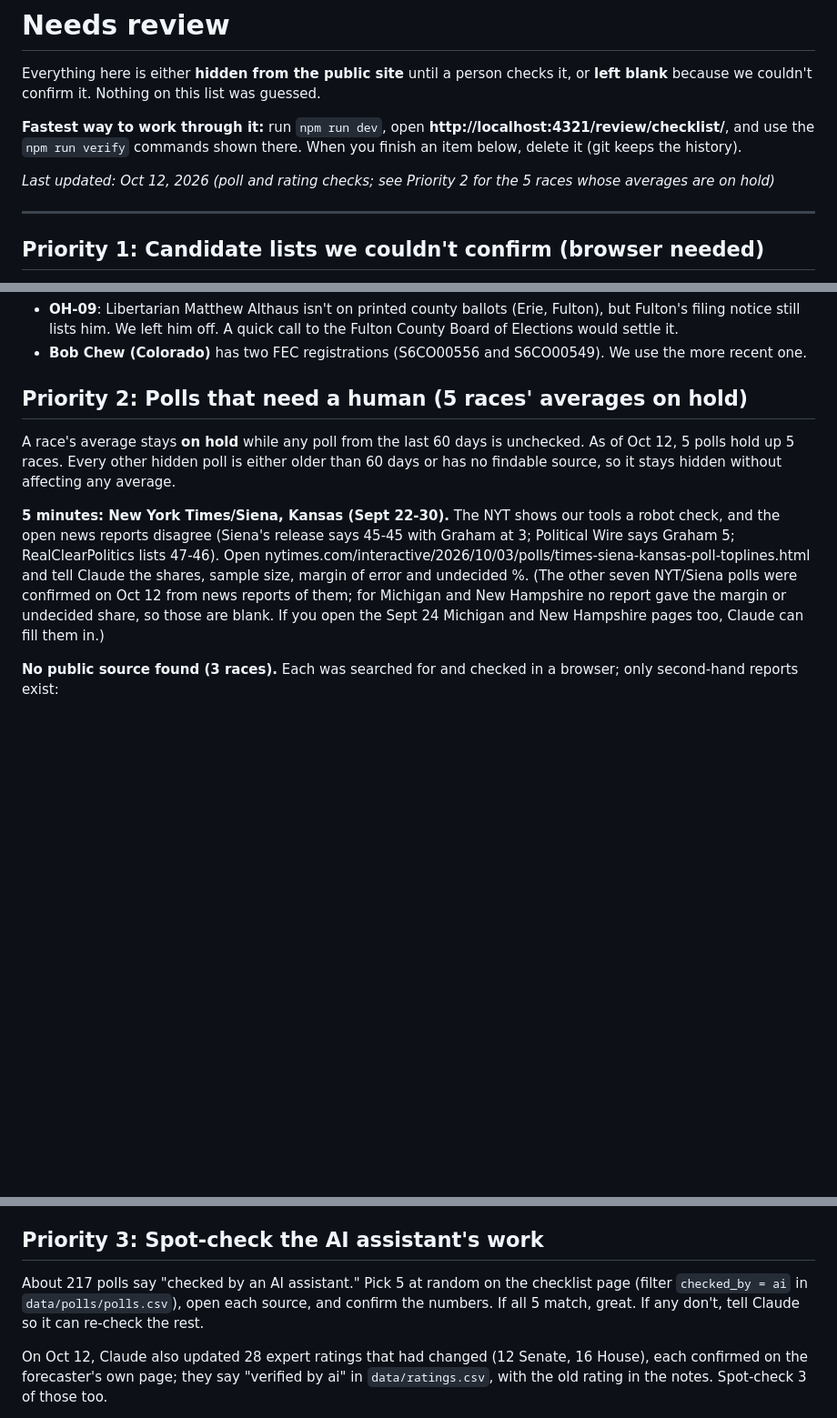
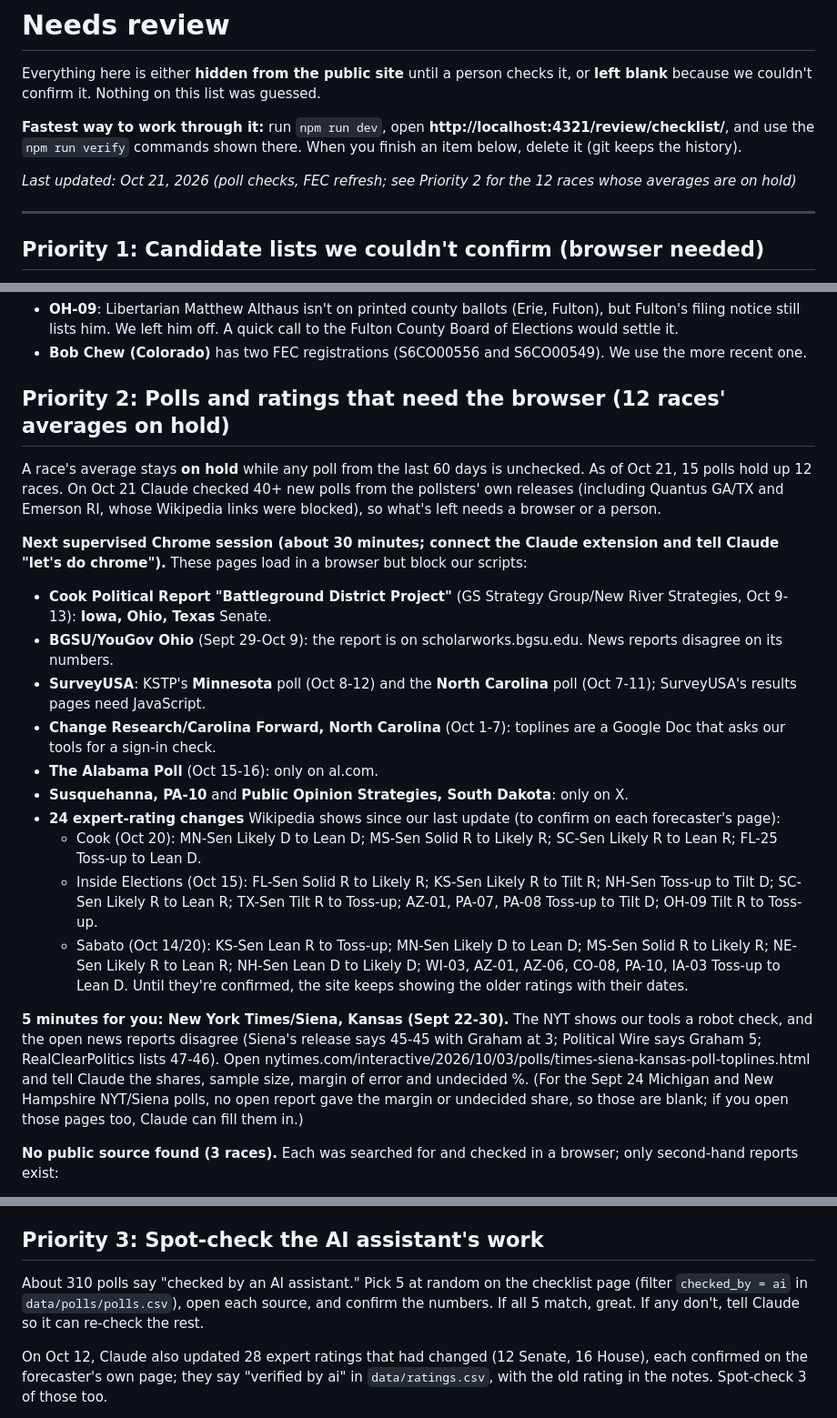
Before and after one commit to thomasdllrd1-ops/unspun, a Markdown page: NEEDS_REVIEW.md, 3 parts joined by grey strips. Shown at 91% size. Rendered like a GitHub page; blank space fills up the shorter version.

Commit message:
NEEDS_REVIEW: Oct 21 status — 12 races held, browser checklist incl. 24 rating changes
Co-Authored-By: Claude Opus 5.5 <noreply@anthropic.com>

```diff
--- a/NEEDS_REVIEW.md
+++ b/NEEDS_REVIEW.md
@@ -4,7 +4,7 @@ Everything here is either **hidden from the public site** until a person checks
 
 **Fastest way to work through it:** run `npm run dev`, open **http://localhost:4321/review/checklist/**, and use the `npm run verify` commands shown there. When you finish an item below, delete it (git keeps the history).
 
-_Last updated: Oct 12, 2026 (poll and rating checks; see Priority 2 for the 5 races whose averages are on hold)_
+_Last updated: Oct 21, 2026 (poll checks, FEC refresh; see Priority 2 for the 12 races whose averages are on hold)_
 
 ---
 
@@ -22,11 +22,24 @@ Other candidate notes:
 - **OH-09**: Libertarian Matthew Althaus isn't on printed county ballots (Erie, Fulton), but Fulton's filing notice still lists him. We left him off. A quick call to the Fulton County Board of Elections would settle it.
 - **Bob Chew (Colorado)** has two FEC registrations (S6CO00556 and S6CO00549). We use the more recent one.
 
-## Priority 2: Polls that need a human (5 races' averages on hold)
+## Priority 2: Polls and ratings that need the browser (12 races' averages on hold)
 
-A race's average stays **on hold** while any poll from the last 60 days is unchecked. As of Oct 12, 5 polls hold up 5 races. Every other hidden poll is either older than 60 days or has no findable source, so it stays hidden without affecting any average.
+A race's average stays **on hold** while any poll from the last 60 days is unchecked. As of Oct 21, 15 polls hold up 12 races. On Oct 21 Claude checked 40+ new polls from the pollsters' own releases (including Quantus GA/TX and Emerson RI, whose Wikipedia links were blocked), so what's left needs a browser or a person.
 
-**5 minutes: New York Times/Siena, Kansas (Sept 22-30).** The NYT shows our tools a robot check, and the open news reports disagree (Siena's release says 45-45 with Graham at 3; Political Wire says Graham 5; RealClearPolitics lists 47-46). Open nytimes.com/interactive/2026/10/03/polls/times-siena-kansas-poll-toplines.html and tell Claude the shares, sample size, margin of error and undecided %. (The other seven NYT/Siena polls were confirmed on Oct 12 from news reports of them; for Michigan and New Hampshire no report gave the margin or undecided share, so those are blank. If you open the Sept 24 Michigan and New Hampshire pages too, Claude can fill them in.)
+**Next supervised Chrome session (about 30 minutes; connect the Claude extension and tell Claude "let's do chrome").** These pages load in a browser but block our scripts:
+- **Cook Political Report "Battleground District Project"** (GS Strategy Group/New River Strategies, Oct 9-13): **Iowa, Ohio, Texas** Senate.
+- **BGSU/YouGov Ohio** (Sept 29-Oct 9): the report is on scholarworks.bgsu.edu. News reports disagree on its numbers.
+- **SurveyUSA**: KSTP's **Minnesota** poll (Oct 8-12) and the **North Carolina** poll (Oct 7-11); SurveyUSA's results pages need JavaScript.
+- **Change Research/Carolina Forward, North Carolina** (Oct 1-7): toplines are a Google Doc that asks our tools for a sign-in check.
+- **The Alabama Poll** (Oct 15-16): only on al.com.
+- **Susquehanna, PA-10** and **Public Opinion Strategies, South Dakota**: only on X.
+- **24 expert-rating changes** Wikipedia shows since our last update (to confirm on each forecaster's page):
+  - Cook (Oct 20): MN-Sen Likely D to Lean D; MS-Sen Solid R to Likely R; SC-Sen Likely R to Lean R; FL-25 Toss-up to Lean D.
+  - Inside Elections (Oct 15): FL-Sen Solid R to Likely R; KS-Sen Likely R to Tilt R; NH-Sen Toss-up to Tilt D; SC-Sen Likely R to Lean R; TX-Sen Tilt R to Toss-up; AZ-01, PA-07, PA-08 Toss-up to Tilt D; OH-09 Tilt R to Toss-up.
+  - Sabato (Oct 14/20): KS-Sen Lean R to Toss-up; MN-Sen Likely D to Lean D; MS-Sen Solid R to Likely R; NE-Sen Likely R to Lean R; NH-Sen Lean D to Likely D; WI-03, AZ-01, AZ-06, CO-08, PA-10, IA-03 Toss-up to Lean D.
+  Until they're confirmed, the site keeps showing the older ratings with their dates.
+
+**5 minutes for you: New York Times/Siena, Kansas (Sept 22-30).** The NYT shows our tools a robot check, and the open news reports disagree (Siena's release says 45-45 with Graham at 3; Political Wire says Graham 5; RealClearPolitics lists 47-46). Open nytimes.com/interactive/2026/10/03/polls/times-siena-kansas-poll-toplines.html and tell Claude the shares, sample size, margin of error and undecided %. (For the Sept 24 Michigan and New Hampshire NYT/Siena polls, no open report gave the margin or undecided share, so those are blank; if you open those pages too, Claude can fill them in.)
 
 **No public source found (3 races).** Each was searched for and checked in a browser; only second-hand reports exist:
 - **Louisiana:** Hart Research for Davis's campaign. The only source is a Bluesky post relaying what the campaign said.
@@ -51,7 +64,7 @@ Claude didn't decide these alone because each changes what we show or how we cou
 
 ## Priority 3: Spot-check the AI assistant's work
 
-About 217 polls say "checked by an AI assistant." Pick 5 at random on the checklist page (filter `checked_by = ai` in `data/polls/polls.csv`), open each source, and confirm the numbers. If all 5 match, great. If any don't, tell Claude so it can re-check the rest.
+About 310 polls say "checked by an AI assistant." Pick 5 at random on the checklist page (filter `checked_by = ai` in `data/polls/polls.csv`), open each source, and confirm the numbers. If all 5 match, great. If any don't, tell Claude so it can re-check the rest.
 
 On Oct 12, Claude also updated 28 expert ratings that had changed (12 Senate, 16 House), each confirmed on the forecaster's own page; they say "verified by ai" in `data/ratings.csv`, with the old rating in the notes. Spot-check 3 of those too.
 
```
